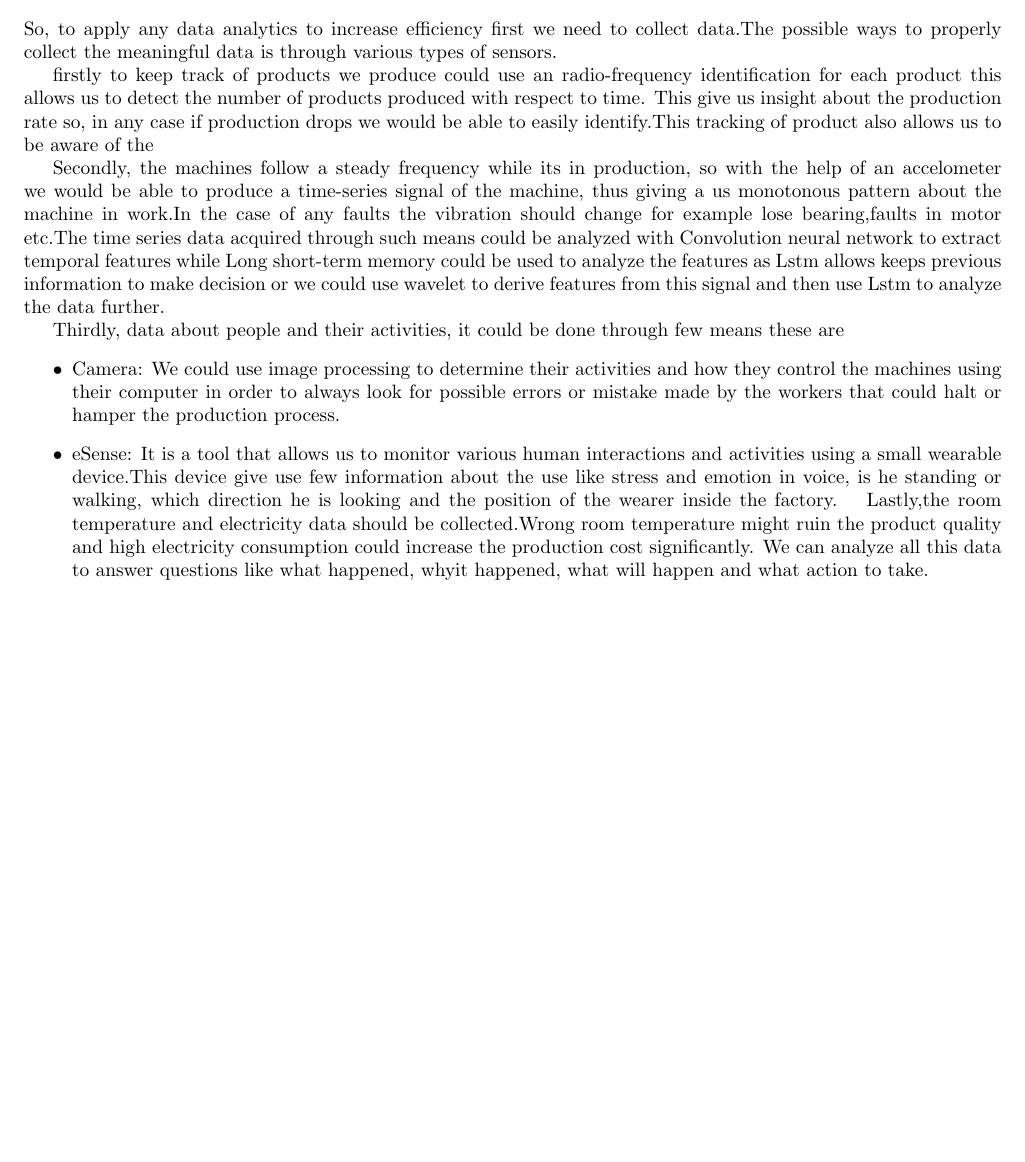
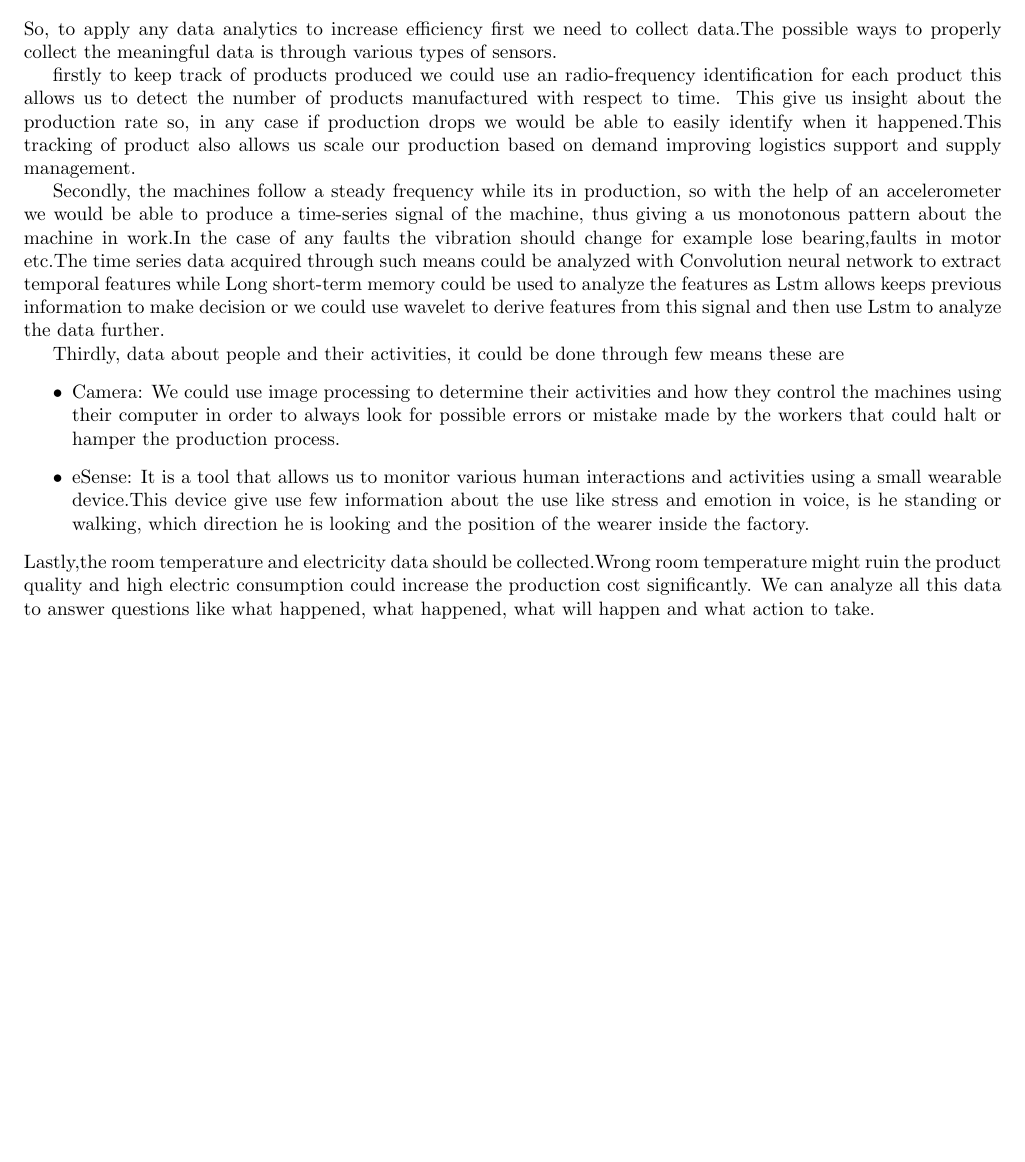
Before and after one commit to shafkat2/Industrial_Development_A.I, a LaTeX document (proposal.tex): part of page 5 of 5, cut so that both start at the same text. Compiled offline with pdfLaTeX.

Commit message:
fixed issues

```diff
--- a/proposal.tex
+++ b/proposal.tex
@@ -219,9 +219,9 @@ Algorithms for Bearing Fault Diagnostics}
       \section{Possible Approaches of Data Analytics:}
       So, to apply any data analytics  to increase efficiency first we need to collect data.The possible ways to properly collect the meaningful data is through various types of sensors.
 
-      firstly to keep track of products we produce could use an radio-frequency identification for each product this allows us to detect the number of products produced with respect to time. This give us insight about the production rate so, in any case if production drops we would be able to easily identify.This tracking of product also allows us to be aware of the
+      firstly to keep track of products produced we could use an radio-frequency identification for each product this allows us to detect the number of products manufactured with respect to time. This give us insight about the production rate so, in any case if production drops we would be able to easily identify when it happened.This tracking of product also allows us scale our production based on demand improving logistics support and supply management.
 
-      Secondly, the machines follow a steady frequency while its in production, so with the help of an accelometer we would be able to produce a time-series signal of the machine, thus giving a us monotonous pattern about the machine in work.In the case of any faults the vibration should change for example lose bearing,faults in motor etc.The time series data acquired through such means could be analyzed with Convolution neural network to extract temporal features while  Long short-term memory could be used to analyze the features as Lstm allows keeps previous information to make decision or we could use wavelet to derive features from this signal and then use Lstm to analyze the data further.
+      Secondly, the machines follow a steady frequency while its in production, so with the help of an accelerometer we would be able to produce a time-series signal of the machine, thus giving a us monotonous pattern about the machine in work.In the case of any faults the vibration should change for example lose bearing,faults in motor etc.The time series data acquired through such means could be analyzed with Convolution neural network to extract temporal features while  Long short-term memory could be used to analyze the features as Lstm allows keeps previous information to make decision or we could use wavelet to derive features from this signal and then use Lstm to analyze the data further.
 
       Thirdly, data about people and their activities, it could be done through few means these are
        	\begin{itemize}
@@ -229,12 +229,14 @@ Algorithms for Bearing Fault Diagnostics}
 \item{Camera: We could use image processing to determine their activities and how they control the machines using their computer in order to always look for possible errors or mistake made by the workers that could halt or hamper the production process. }
 \item{eSense: It is a tool that allows us to monitor various human interactions and activities using a small wearable device.This device give use few information about the use like stress and emotion in voice, is he standing or walking, which direction he is looking and the position of the wearer inside the factory.
 }
-	Lastly,the room temperature and electricity data should be collected.Wrong room temperature might ruin the product quality and
-high electricity consumption could increase the production cost significantly.
-	We can analyze all this data to answer questions like what happened, whyit happened, what will happen and what action to take.
+
+
 
 
 	\end{itemize}
+	Lastly,the room temperature and electricity data should be collected.Wrong room temperature might ruin the product quality and
+high electric consumption could increase the production cost significantly.
+	We can analyze all this data to answer questions like what happened, what happened, what will happen and what action to take.
 \end{normalsize}
 
 \end{document}
```
Also changed, not shown: proposal.pdf, 1 other file.
